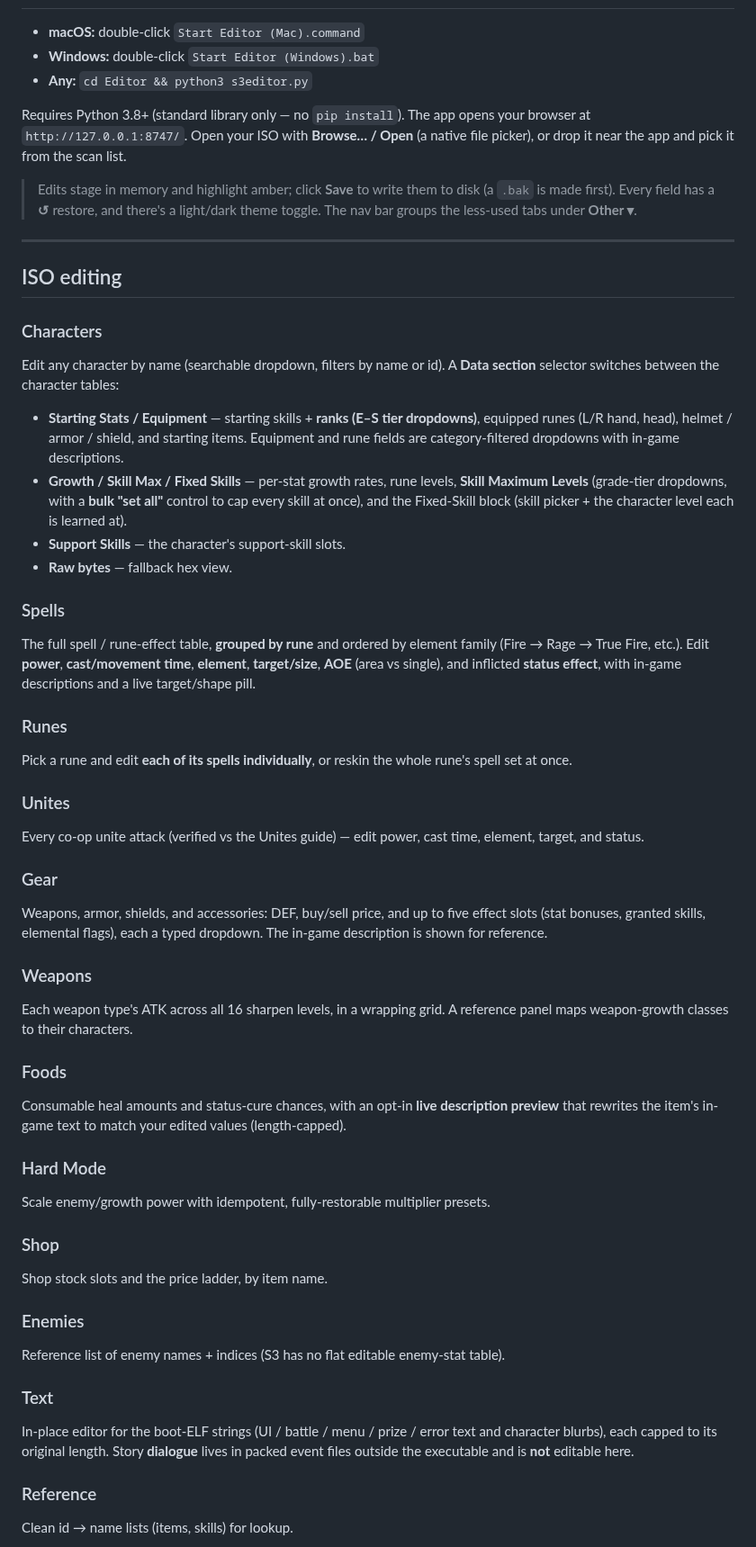
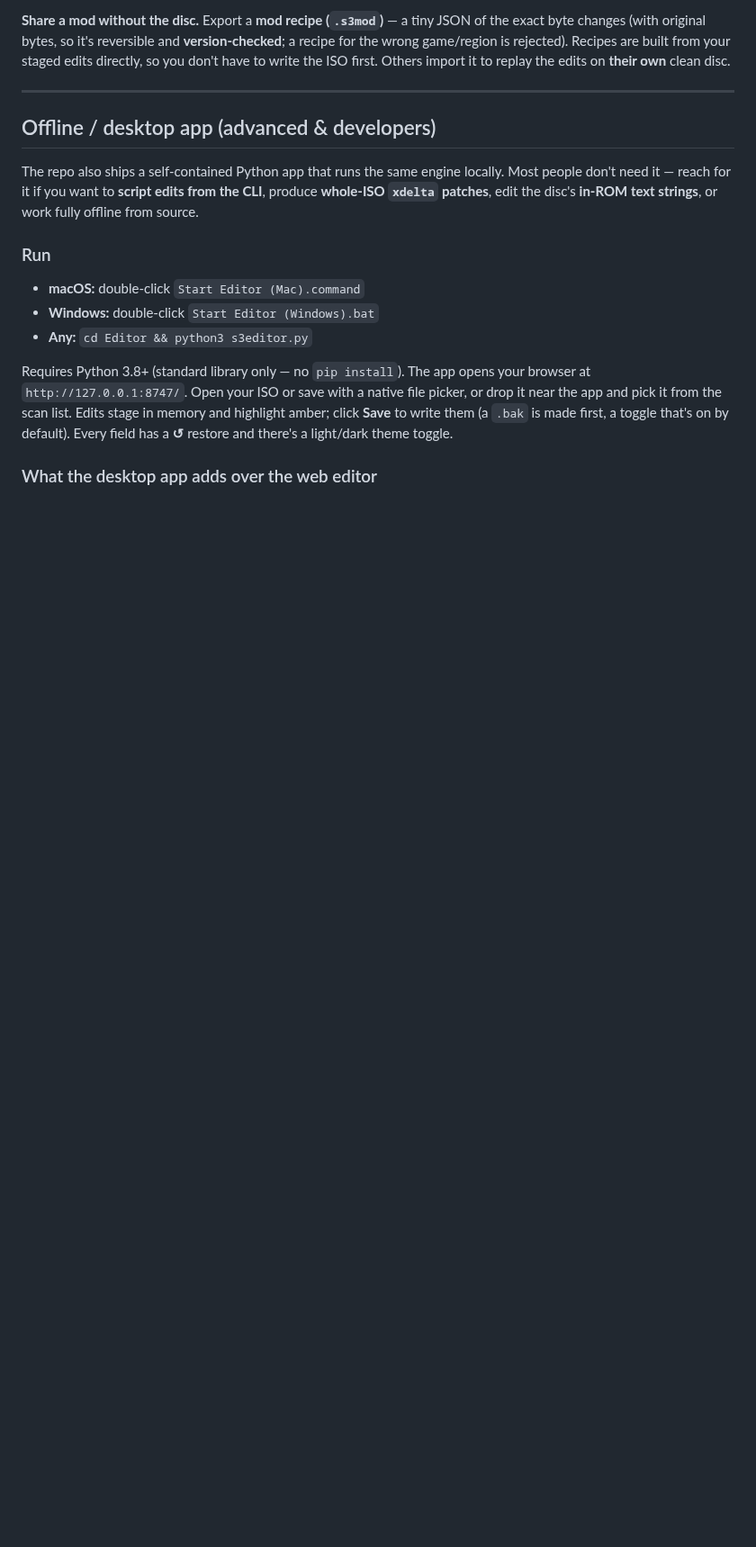
Before and after one commit to TheSparda/Suikoden-3-Editor, a Markdown page: README.md, the part around one of its changes. Shown at 90% size. Drawn GitHub-style; blank space fills up the shorter version.

Commit message:
README: lead with the web editor; move the downloadable app to an advanced/developer section

```diff
--- a/README.md
+++ b/README.md
@@ -29,74 +96,29 @@ default).
+**Share a mod without the disc.** Export a **mod recipe (`.s3mod`)** — a tiny JSON of the
+exact byte changes (with original bytes, so it's reversible and **version-checked**; a recipe
+for the wrong game/region is rejected). Recipes are built from your staged edits directly, so
+you don't have to write the ISO first. Others import it to replay the edits on **their own**
+clean disc.
+
+---
+
+## Offline / desktop app (advanced & developers)
+
+The repo also ships a self-contained Python app that runs the same engine locally. Most
+people don't need it — reach for it if you want to **script edits from the CLI**, produce
+**whole-ISO `xdelta` patches**, edit the disc's **in-ROM text strings**, or work fully offline
+from source.
+
+### Run
 
 - **macOS:** double-click `Start Editor (Mac).command`
 - **Windows:** double-click `Start Editor (Windows).bat`
 - **Any:** `cd Editor && python3 s3editor.py`
 
-Requires Python 3.8+ (standard library only — no `pip install`). The app opens your
-browser at `http://127.0.0.1:8747/`. Open your ISO with **Browse… / Open** (a native file
-picker), or drop it near the app and pick it from the scan list.
+Requires Python 3.8+ (standard library only — no `pip install`). The app opens your browser
+at `http://127.0.0.1:8747/`. Open your ISO or save with a native file picker, or drop it near
+the app and pick it from the scan list. Edits stage in memory and highlight amber; click
+**Save** to write them (a `.bak` is made first, a toggle that's on by default). Every field
+has a **↺** restore and there's a light/dark theme toggle.
 
-> Edits stage in memory and highlight amber; click **Save** to write them to disk (a
-> `.bak` is made first). Every field has a **↺** restore, and there's a light/dark theme
-> toggle. The nav bar groups the less-used tabs under **Other ▾**.
+### What the desktop app adds over the web editor
 
----
-
-## ISO editing
-
-### Characters
-Edit any character by name (searchable dropdown, filters by name or id). A **Data section**
-selector switches between the character tables:
-- **Starting Stats / Equipment** — starting skills + **ranks (E–S tier dropdowns)**,
-  equipped runes (L/R hand, head), helmet / armor / shield, and starting items. Equipment
-  and rune fields are category-filtered dropdowns with in-game descriptions.
-- **Growth / Skill Max / Fixed Skills** — per-stat growth rates, rune levels, **Skill
-  Maximum Levels** (grade-tier dropdowns, with a **bulk "set all"** control to cap every
-  skill at once), and the Fixed-Skill block (skill picker + the character level each is
-  learned at).
-- **Support Skills** — the character's support-skill slots.
-- **Raw bytes** — fallback hex view.
-
-### Spells
-The full spell / rune-effect table, **grouped by rune** and ordered by element family
-(Fire → Rage → True Fire, etc.). Edit **power**, **cast/movement time**, **element**,
-**target/size**, **AOE** (area vs single), and inflicted **status effect**, with in-game
-descriptions and a live target/shape pill.
-
-### Runes
-Pick a rune and edit **each of its spells individually**, or reskin the whole rune's
-spell set at once.
-
-### Unites
-Every co-op unite attack (verified vs the Unites guide) — edit power, cast time, element,
-target, and status.
-
-### Gear
-Weapons, armor, shields, and accessories: DEF, buy/sell price, and up to five effect slots
-(stat bonuses, granted skills, elemental flags), each a typed dropdown. The in-game
-description is shown for reference.
-
-### Weapons
-Each weapon type's ATK across all 16 sharpen levels, in a wrapping grid. A reference panel
-maps weapon-growth classes to their characters.
-
-### Foods
-Consumable heal amounts and status-cure chances, with an opt-in **live description
-preview** that rewrites the item's in-game text to match your edited values (length-capped).
-
-### Hard Mode
-Scale enemy/growth power with idempotent, fully-restorable multiplier presets.
-
-### Shop
-Shop stock slots and the price ladder, by item name.
-
-### Enemies
-Reference list of enemy names + indices (S3 has no flat editable enemy-stat table).
-
-### Text
-In-place editor for the boot-ELF strings (UI / battle / menu / prize / error text and
-character blurbs), each capped to its original length. Story **dialogue** lives in packed
-event files outside the executable and is **not** editable here.
-
-### Reference
-Clean id → name lists (items, skills) for lookup.
-
```
Also changed, not shown: other parts of README.md (+108 -70 lines).
